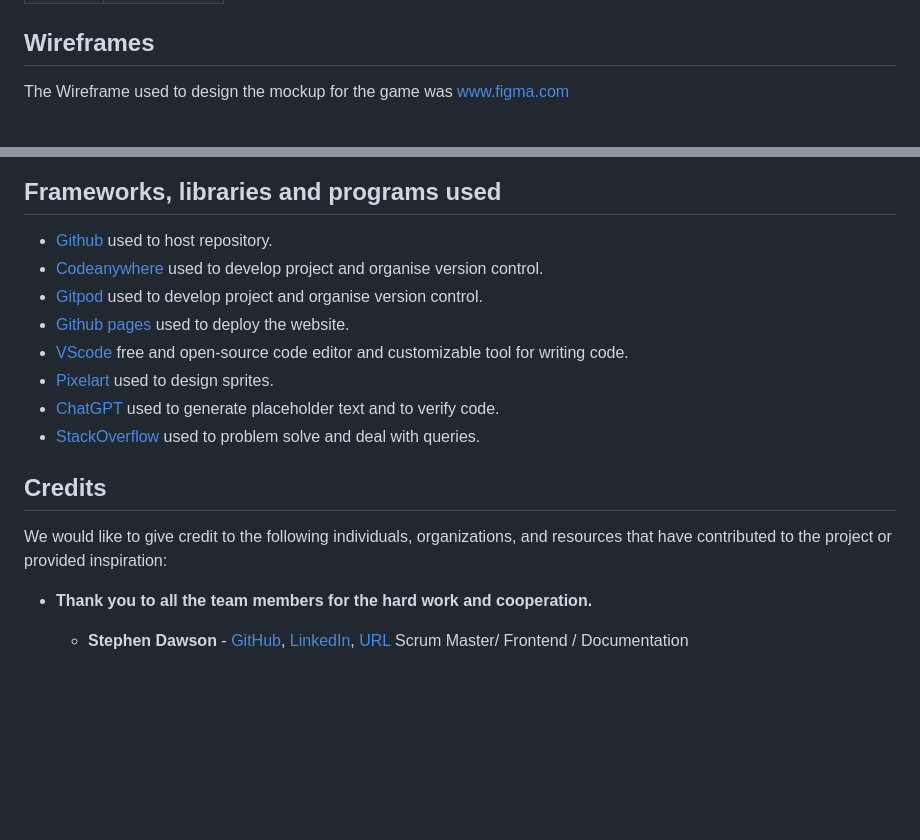
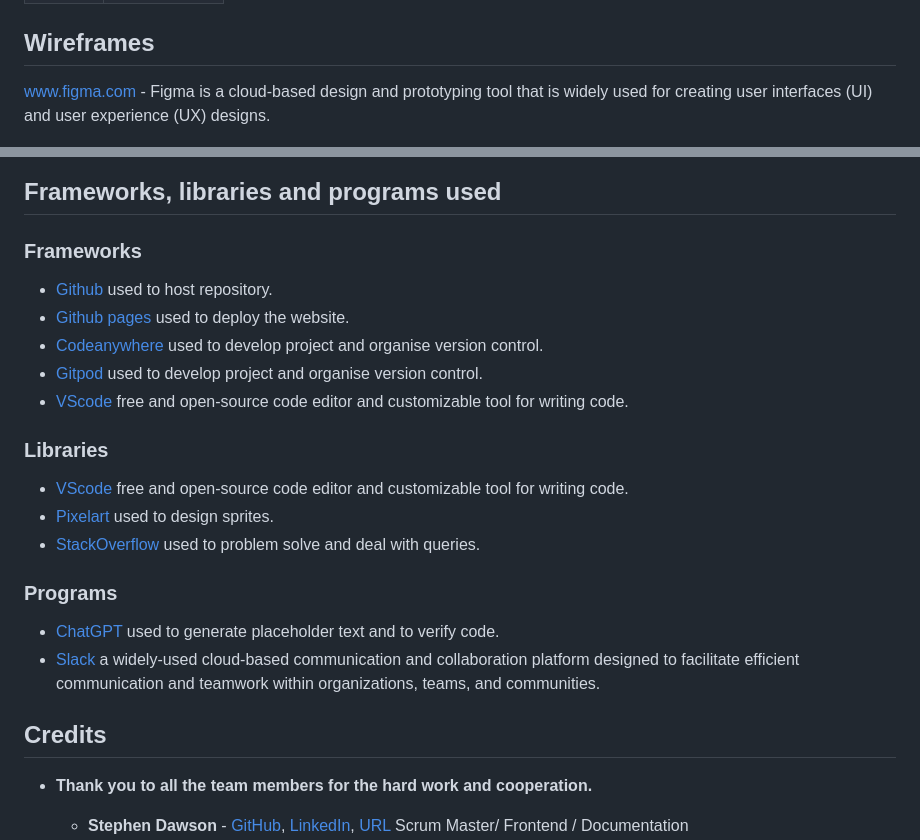
Before and after one commit to stephendawsondev/j-day, a Markdown page: README.md, 2 parts joined by grey strips. GitHub-like rendering; blank space fills up the shorter version.

Commit message:
add more frameworks libraries and programs used to readme

```diff
--- a/README.md
+++ b/README.md
@@ -129,7 +129,7 @@ On starting the game the player will use W, S, A and D to move the character aro
 
 ## Wireframes
 
-The Wireframe used to design the mockup for the game was www.figma.com
+www.figma.com - Figma is a cloud-based design and prototyping tool that is widely used for creating user interfaces (UI) and user experience (UX) designs.
 
 ![Figma Mock-up](assets/images/readme_images/figmamockup.PNG)
 
@@ -144,18 +144,28 @@ The Wireframe used to design the mockup for the game was www.figma.com
 
 ## Frameworks, libraries and programs used
 
+### Frameworks
+
 * [Github](https://github.com/) used to host repository.
+* [Github pages](https://pages.github.com/) used to deploy the website.
 * [Codeanywhere](https://app.codeanywhere.com/) used to develop project and organise version control.
 * [Gitpod](https://gitpod.io/) used to develop project and organise version control.
-* [Github pages](https://pages.github.com/) used to deploy the website.
+* [VScode](https://code.visualstudio.com/) free and open-source code editor and customizable tool for writing code.
+
+### Libraries
+
 * [VScode](https://code.visualstudio.com/) free and open-source code editor and customizable tool for writing code.
 * [Pixelart](https://www.pixelart.com/) used to design sprites.
+* [StackOverflow](https://stackoverflow.com/) used to problem solve and deal with queries.
+
+### Programs
+
 * [ChatGPT](https://chat.openai.com/) used to generate placeholder text and to verify code.
-* [StackOverflow](https://stackoverflow.com/) used to problem solve and deal with queries.
+* [Slack](https://slack.com/intl/en-ie/) a widely-used cloud-based communication and collaboration platform designed to facilitate efficient communication and teamwork within organizations, teams, and communities.
+
 
 ## Credits
 
-We would like to give credit to the following individuals, organizations, and resources that have contributed to the project or provided inspiration:
 - **Thank you to all the team members for the hard work and cooperation.**
 
   - **Stephen Dawson** - [GitHub](https://github.com/stephendawsondev), [LinkedIn](https://www.linkedin.com/in/sdstephendawson/), [URL](http://www.stephendawson.ie)
```
